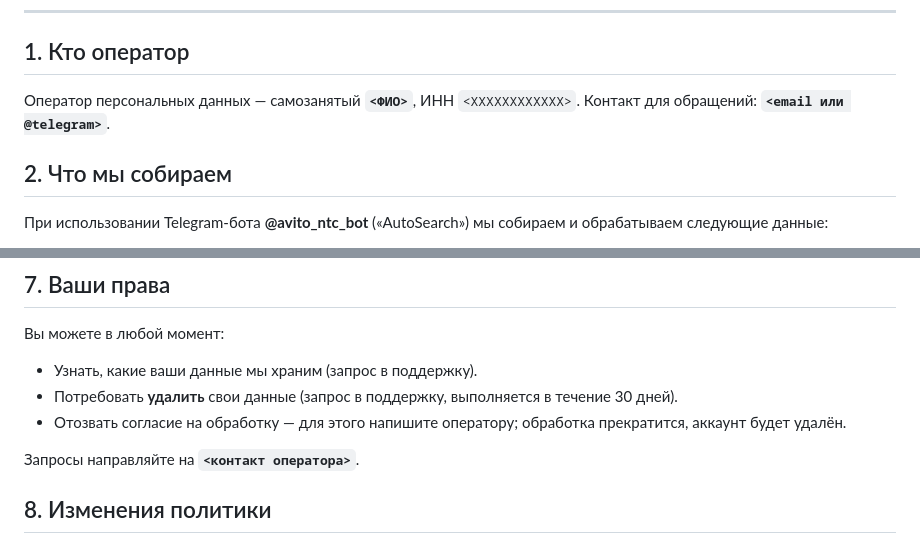
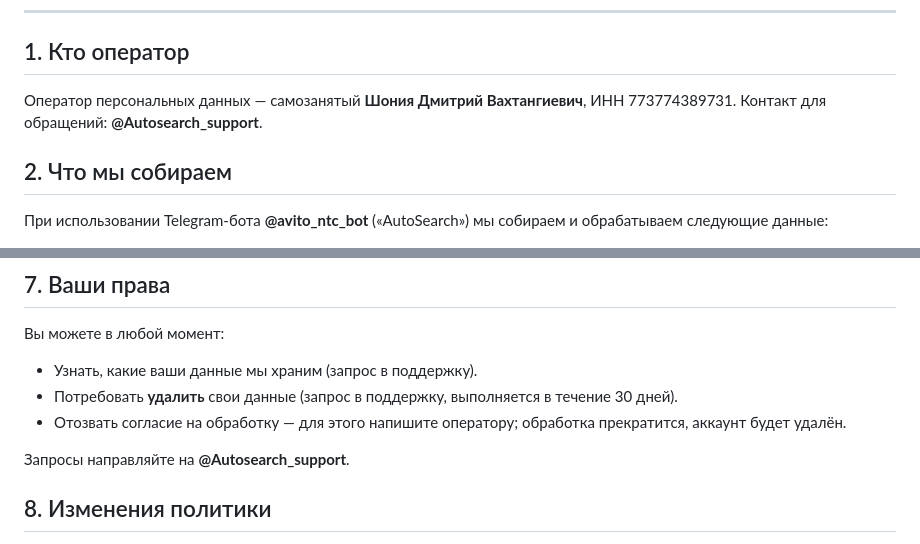
Before and after one commit to AlexOpasnost/avito-monitor-bot, a Markdown page: docs/PRIVACY.md, 2 parts joined by grey strips. Drawn GitHub-style.

```diff
--- a/docs/PRIVACY.md
+++ b/docs/PRIVACY.md
@@ -8,7 +8,7 @@
 
 ## 1. Кто оператор
 
-Оператор персональных данных — самозанятый **`<ФИО>`**, ИНН `<XXXXXXXXXXXX>`. Контакт для обращений: **`<email или @telegram>`**.
+Оператор персональных данных — самозанятый **Шония Дмитрий Вахтангиевич**, ИНН 773774389731. Контакт для обращений: **@Autosearch_support**.
 
 ## 2. Что мы собираем
 
@@ -58,7 +58,7 @@
 - Потребовать **удалить** свои данные (запрос в поддержку, выполняется в течение 30 дней).
 - Отозвать согласие на обработку — для этого напишите оператору; обработка прекратится, аккаунт будет удалён.
 
-Запросы направляйте на **`<контакт оператора>`**.
+Запросы направляйте на **@Autosearch_support**.
 
 ## 8. Изменения политики
 
```
Also changed, not shown: docs/OFFER.md (+5 -5 lines).
